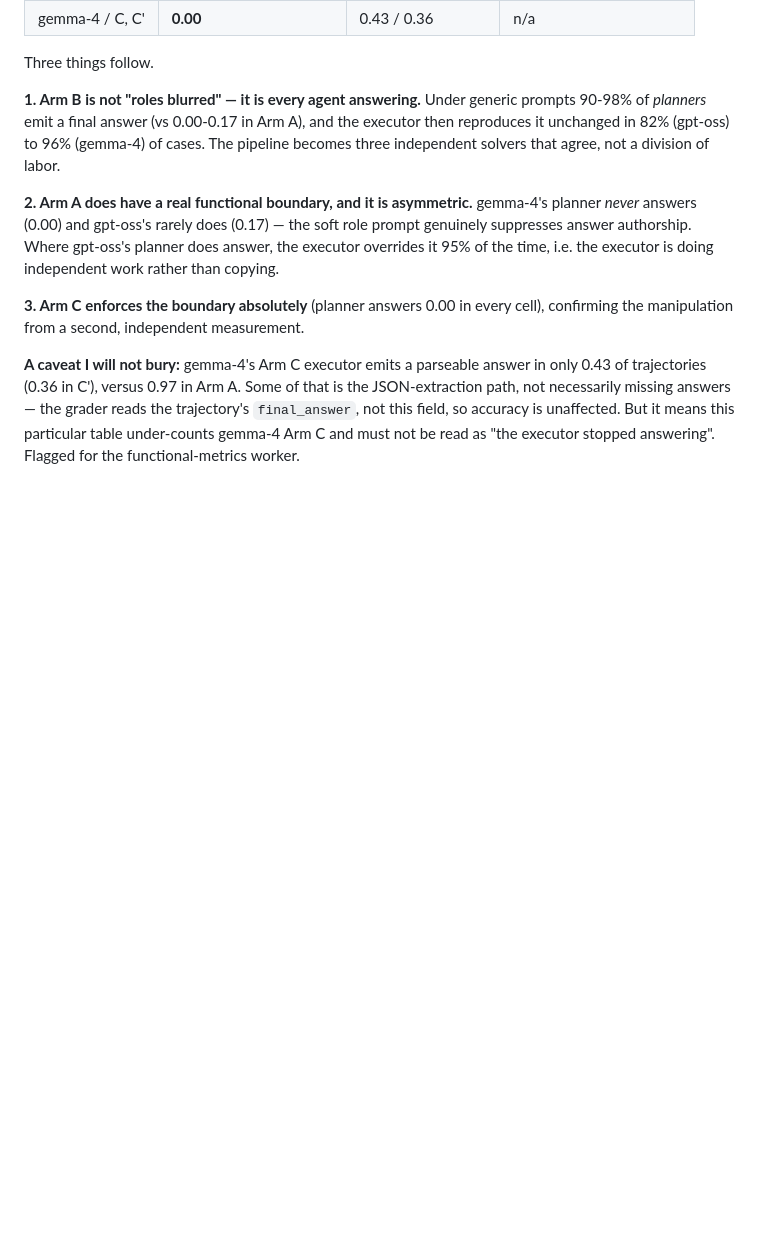
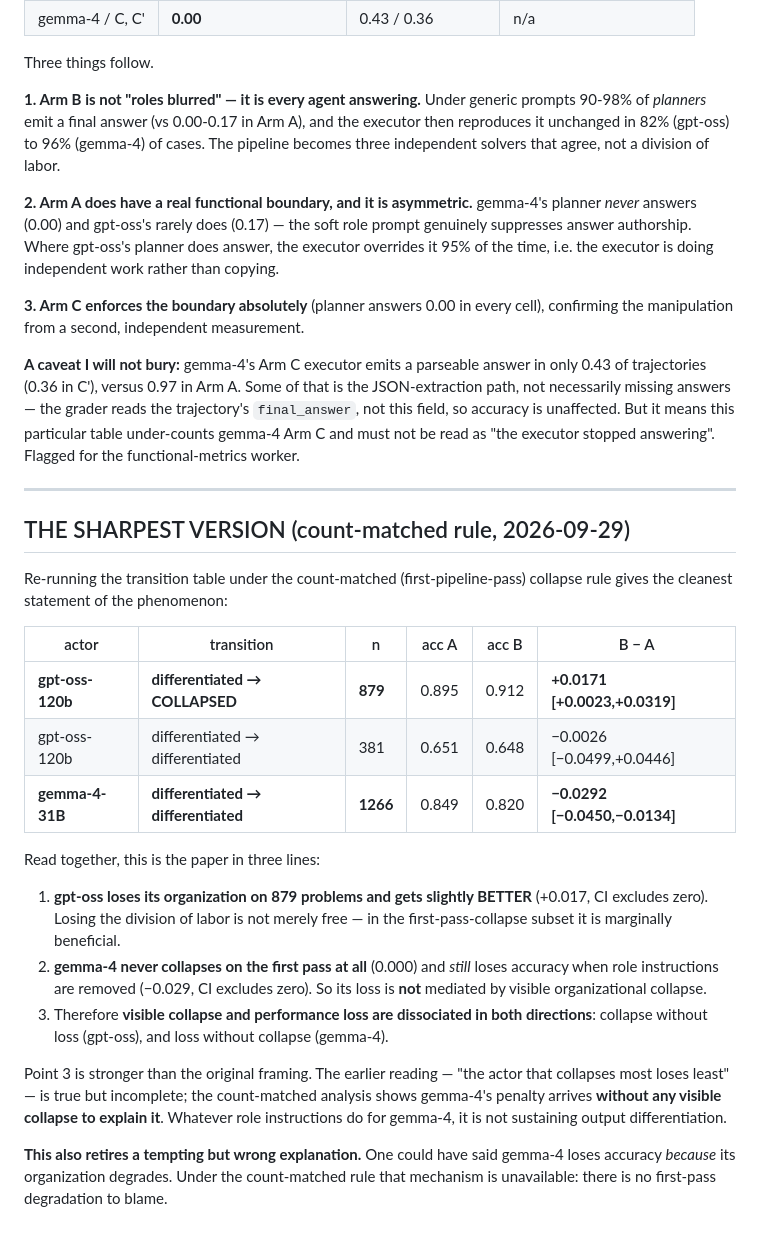
Before and after one commit to ChihHsuan-Yang/AAMAS2027-AgentProtocols, a Markdown page: notes/FINDING-10-load-bearing.md, the part around the change. GitHub-like rendering; blank space fills up the shorter version.

Commit message:
F10 sharpest version: dissociation runs BOTH directions — collapse without loss (gpt-oss +0.017 on 879) and loss without collapse (gemma-4 -0.029 at 0.000 collapse)

```diff
--- a/notes/FINDING-10-load-bearing.md
+++ b/notes/FINDING-10-load-bearing.md
@@ -115,3 +115,39 @@ the JSON-extraction path, not necessarily missing answers — the grader reads t
 trajectory's `final_answer`, not this field, so accuracy is unaffected. But it
 means this particular table under-counts gemma-4 Arm C and must not be read as
 "the executor stopped answering". Flagged for the functional-metrics worker.
+
+---
+
+## THE SHARPEST VERSION (count-matched rule, 2026-09-29)
+
+Re-running the transition table under the count-matched (first-pipeline-pass)
+collapse rule gives the cleanest statement of the phenomenon:
+
+| actor | transition | n | acc A | acc B | B − A |
+|---|---|---|---|---|---|
+| **gpt-oss-120b** | **differentiated → COLLAPSED** | **879** | 0.895 | 0.912 | **+0.0171 [+0.0023,+0.0319]** |
+| gpt-oss-120b | differentiated → differentiated | 381 | 0.651 | 0.648 | −0.0026 [−0.0499,+0.0446] |
+| **gemma-4-31B** | **differentiated → differentiated** | **1266** | 0.849 | 0.820 | **−0.0292 [−0.0450,−0.0134]** |
+
+Read together, this is the paper in three lines:
+
+1. **gpt-oss loses its organization on 879 problems and gets slightly BETTER**
+   (+0.017, CI excludes zero). Losing the division of labor is not merely free —
+   in the first-pass-collapse subset it is marginally beneficial.
+2. **gemma-4 never collapses on the first pass at all** (0.000) and *still*
+   loses accuracy when role instructions are removed (−0.029, CI excludes zero).
+   So its loss is **not** mediated by visible organizational collapse.
+3. Therefore **visible collapse and performance loss are dissociated in both
+   directions**: collapse without loss (gpt-oss), and loss without collapse
+   (gemma-4).
+
+Point 3 is stronger than the original framing. The earlier reading — "the actor
+that collapses most loses least" — is true but incomplete; the count-matched
+analysis shows gemma-4's penalty arrives **without any visible collapse to
+explain it**. Whatever role instructions do for gemma-4, it is not sustaining
+output differentiation.
+
+**This also retires a tempting but wrong explanation.** One could have said
+gemma-4 loses accuracy *because* its organization degrades. Under the
+count-matched rule that mechanism is unavailable: there is no first-pass
+degradation to blame.
```
